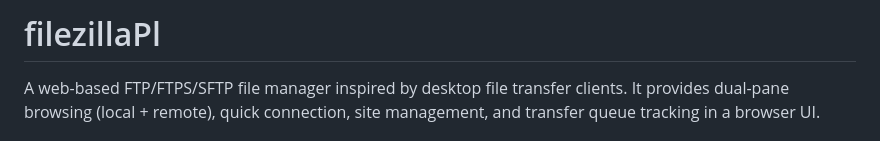
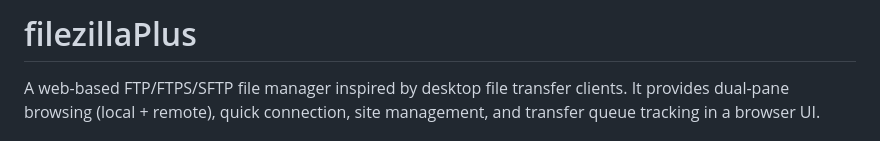
Before and after one commit to sajidhussainbaloch/filezillaPl, a Markdown page: README.md, the part around the change. GitHub-like rendering.

Commit message:
Rename project from filezillaPl to filezillaPlus

```diff
--- a/README.md
+++ b/README.md
@@ -1,4 +1,4 @@
-# filezillaPl
+# filezillaPlus
 
 A web-based FTP/FTPS/SFTP file manager inspired by desktop file transfer clients. It provides dual-pane browsing (local + remote), quick connection, site management, and transfer queue tracking in a browser UI.
 
```
